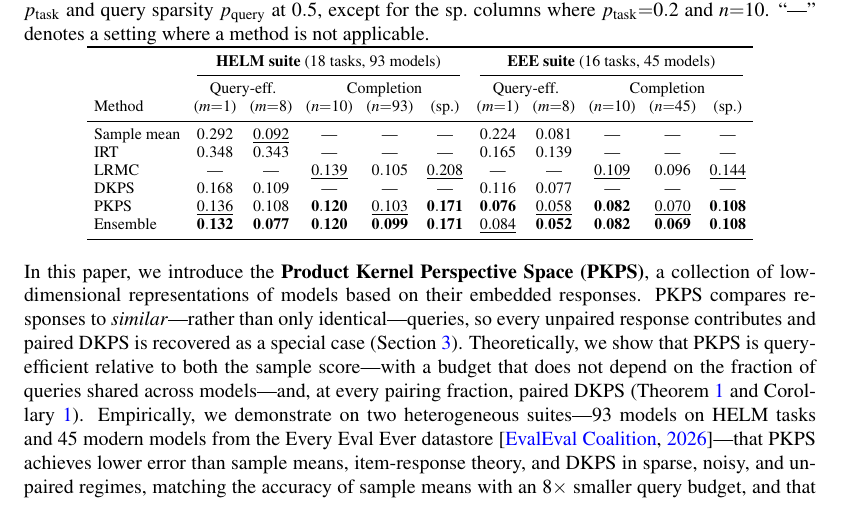
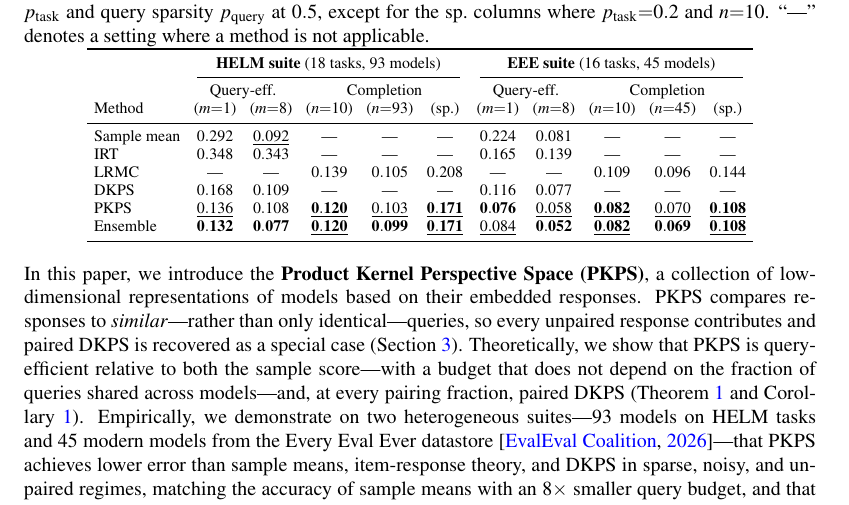
Before and after one commit to jataware/dkps, a LaTeX paper (paper/main.tex): part of page 2 of 18, cut so that both start at the same text. Compiled offline with pdfLaTeX.

Commit message:
table: bold+underline tied bests instead of underlining next value
Co-Authored-By: Claude Opus 4.8 (1M context) <noreply@anthropic.com>
Claude-Session: https://claude.ai/code/session_019VkDoLFnBiHFuUR33BoaNY

```diff
--- a/paper/main.tex
+++ b/paper/main.tex
@@ -126,10 +126,10 @@ Method & ($m{=}1$) & ($m{=}8$) & ($n{=}10$) & ($n{=}93$) & (sp.)
 \midrule
 Sample mean        & $0.292$ & $\underline{0.092}$ & --- & --- & --- & $0.224$ & $0.081$ & --- & --- & --- \\
 IRT                & $0.348$ & $0.343$ & --- & --- & --- & $0.165$ & $0.139$ & --- & --- & --- \\
-LRMC               & --- & --- & $\underline{0.139}$ & $0.105$ & $\underline{0.208}$ & --- & --- & $\underline{0.109}$ & $0.096$ & $\underline{0.144}$ \\
+LRMC               & --- & --- & $0.139$ & $0.105$ & $0.208$ & --- & --- & $0.109$ & $0.096$ & $0.144$ \\
 DKPS               & $0.168$ & $0.109$ & --- & --- & --- & $0.116$ & $0.077$ & --- & --- & --- \\
-\PKPS              & $\underline{0.136}$ & $0.108$ & $\mathbf{0.120}$ & $\underline{0.103}$ & $\mathbf{0.171}$ & $\mathbf{0.076}$ & $\underline{0.058}$ & $\mathbf{0.082}$ & $\underline{0.070}$ & $\mathbf{0.108}$ \\
-Ensemble           & $\mathbf{0.132}$ & $\mathbf{0.077}$ & $\mathbf{0.120}$ & $\mathbf{0.099}$ & $\mathbf{0.171}$ & $\underline{0.084}$ & $\mathbf{0.052}$ & $\mathbf{0.082}$ & $\mathbf{0.069}$ & $\mathbf{0.108}$ \\
+\PKPS              & $\underline{0.136}$ & $0.108$ & $\mathbf{\underline{0.120}}$ & $\underline{0.103}$ & $\mathbf{\underline{0.171}}$ & $\mathbf{0.076}$ & $\underline{0.058}$ & $\mathbf{\underline{0.082}}$ & $\underline{0.070}$ & $\mathbf{\underline{0.108}}$ \\
+Ensemble           & $\mathbf{0.132}$ & $\mathbf{0.077}$ & $\mathbf{\underline{0.120}}$ & $\mathbf{0.099}$ & $\mathbf{\underline{0.171}}$ & $\underline{0.084}$ & $\mathbf{0.052}$ & $\mathbf{\underline{0.082}}$ & $\mathbf{0.069}$ & $\mathbf{\underline{0.108}}$ \\
 \bottomrule
 \end{tabular}
 \end{table}
```
Also changed, not shown: paper/main.pdf.
